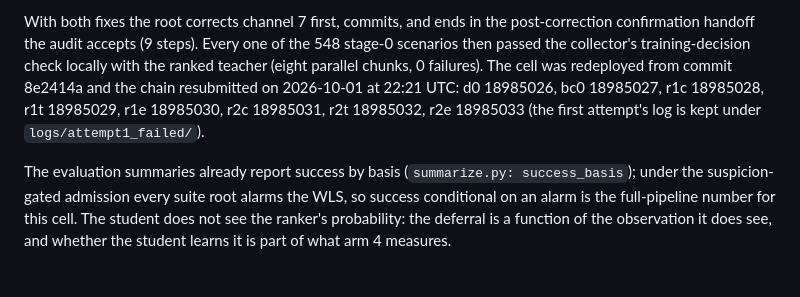
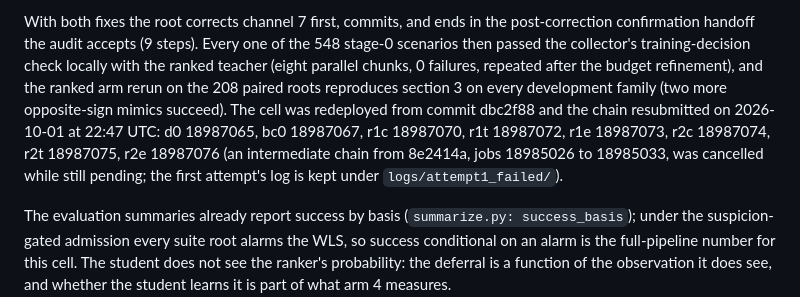
Before and after one commit to yifeihsu/psse_agent, a Markdown page: docs/hypothesis_ranking_step5_20261001.md, the part around the change. GitHub-like rendering; blank space fills up the shorter version.

Commit message:
Record the third submission of the hypothesis-ranking cell
Redeployed from dbc2f88; chain 18987065 to 18987076. The 8e2414a chain was
cancelled while pending.

Co-Authored-By: Claude Fable 5.1 <noreply@anthropic.com>

```diff
--- a/docs/hypothesis_ranking_step5_20261001.md
+++ b/docs/hypothesis_ranking_step5_20261001.md
@@ -257,10 +257,14 @@ With both fixes the root corrects channel 7 first, commits, and ends in the
 post-correction confirmation handoff the audit accepts (9 steps).
 Every one of the 548 stage-0 scenarios then passed the collector's
 training-decision check locally with the ranked teacher (eight parallel
-chunks, 0 failures). The cell was redeployed from commit 8e2414a and the
-chain resubmitted on 2026-10-01 at 22:21 UTC: d0 18985026, bc0 18985027,
-r1c 18985028, r1t 18985029, r1e 18985030, r2c 18985031, r2t 18985032,
-r2e 18985033 (the first attempt's log is kept under `logs/attempt1_failed/`).
+chunks, 0 failures, repeated after the budget refinement), and the ranked
+arm rerun on the 208 paired roots reproduces section 3 on every development
+family (two more opposite-sign mimics succeed). The cell was redeployed from
+commit dbc2f88 and the chain resubmitted on 2026-10-01 at 22:47 UTC: d0
+18987065, bc0 18987067, r1c 18987070, r1t 18987072, r1e 18987073, r2c
+18987074, r2t 18987075, r2e 18987076 (an intermediate chain from 8e2414a,
+jobs 18985026 to 18985033, was cancelled while still pending; the first
+attempt's log is kept under `logs/attempt1_failed/`).
 
 The evaluation summaries already report success by basis
 (`summarize.py: success_basis`); under the suspicion-gated admission every
```
Also changed, not shown: docs/hypothesis_ranking_plan_20260930.md (+3 -2 lines).
